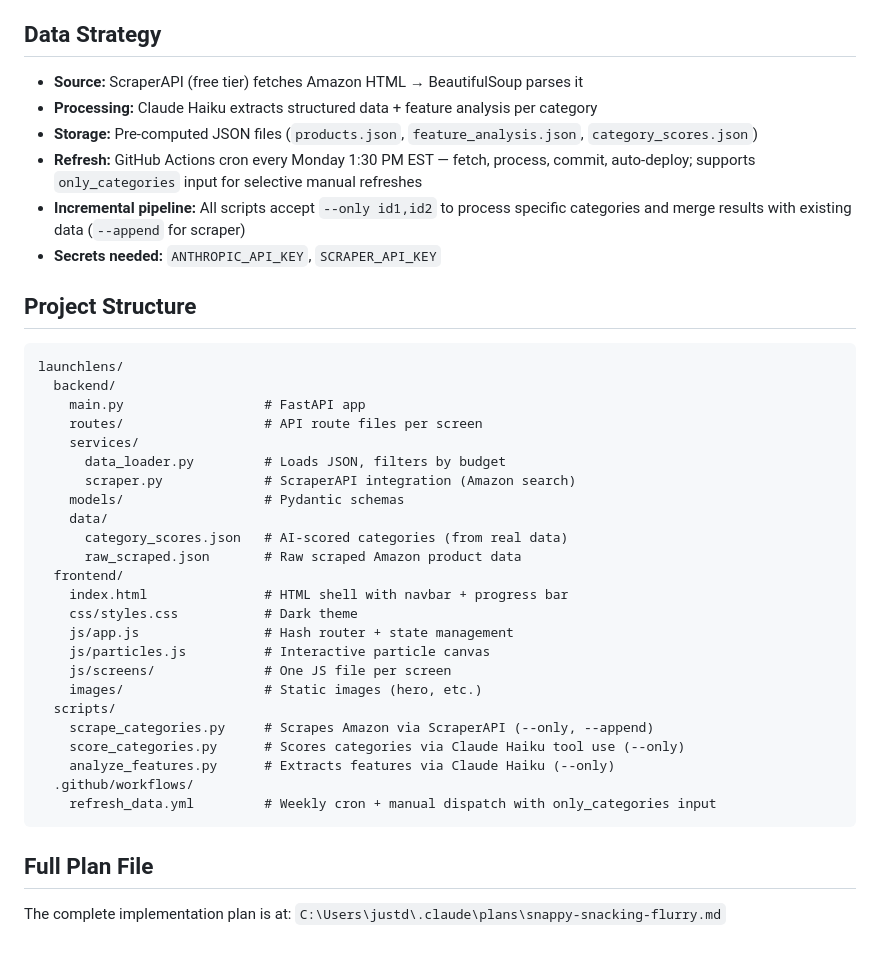
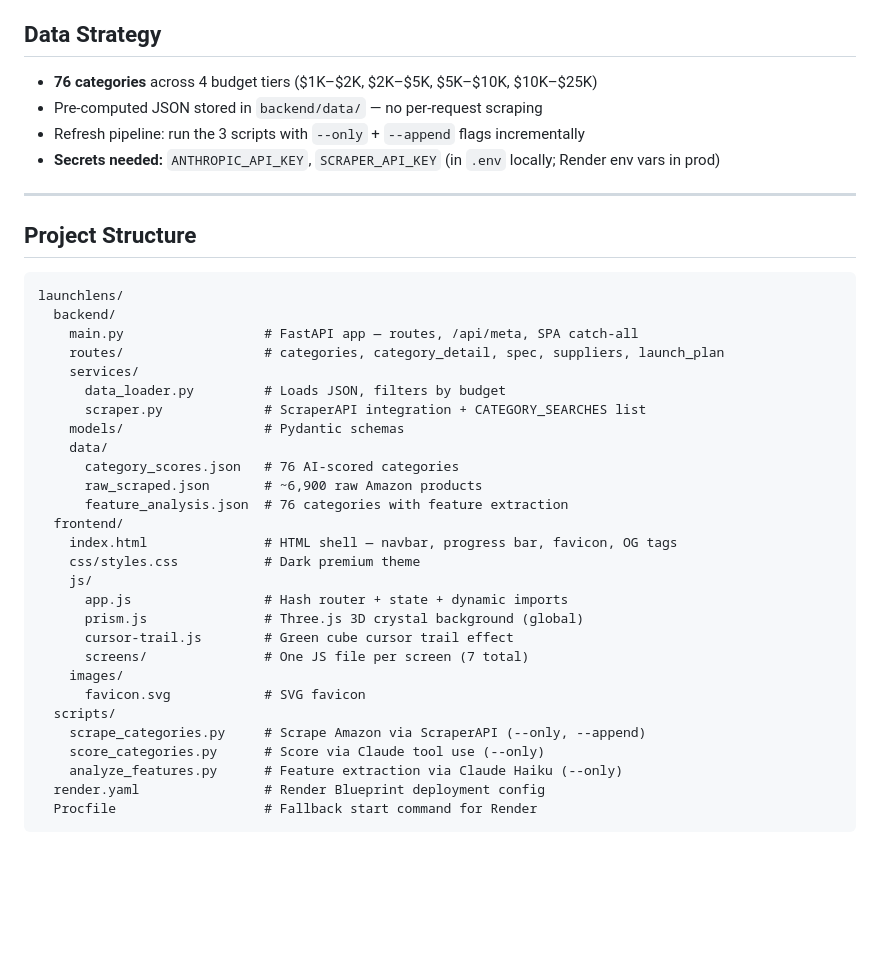
Before and after one commit to officialdandresouth/launchlens, a Markdown page: CLAUDE.md, the part around one of its changes. Drawn GitHub-style; blank space fills up the shorter version.

````diff
--- a/CLAUDE.md
+++ b/CLAUDE.md
@@ -127,42 +104,42 @@ Note: On this machine, use full Python path if `python` doesn't resolve:
 
 ## Data Strategy
 
-- **Source:** ScraperAPI (free tier) fetches Amazon HTML → BeautifulSoup parses it
-- **Processing:** Claude Haiku extracts structured data + feature analysis per category
-- **Storage:** Pre-computed JSON files (`products.json`, `feature_analysis.json`, `category_scores.json`)
-- **Refresh:** GitHub Actions cron every Monday 1:30 PM EST — fetch, process, commit, auto-deploy; supports `only_categories` input for selective manual refreshes
-- **Incremental pipeline:** All scripts accept `--only id1,id2` to process specific categories and merge results with existing data (`--append` for scraper)
-- **Secrets needed:** `ANTHROPIC_API_KEY`, `SCRAPER_API_KEY`
+- **76 categories** across 4 budget tiers ($1K–$2K, $2K–$5K, $5K–$10K, $10K–$25K)
+- Pre-computed JSON stored in `backend/data/` — no per-request scraping
+- Refresh pipeline: run the 3 scripts with `--only` + `--append` flags incrementally
+- **Secrets needed:** `ANTHROPIC_API_KEY`, `SCRAPER_API_KEY` (in `.env` locally; Render env vars in prod)
+
+---
 
 ## Project Structure
 
 ```
 launchlens/
   backend/
-    main.py                  # FastAPI app
-    routes/                  # API route files per screen
+    main.py                  # FastAPI app — routes, /api/meta, SPA catch-all
+    routes/                  # categories, category_detail, spec, suppliers, launch_plan
     services/
       data_loader.py         # Loads JSON, filters by budget
-      scraper.py             # ScraperAPI integration (Amazon search)
+      scraper.py             # ScraperAPI integration + CATEGORY_SEARCHES list
     models/                  # Pydantic schemas
     data/
-      category_scores.json   # AI-scored categories (from real data)
-      raw_scraped.json       # Raw scraped Amazon product data
+      category_scores.json   # 76 AI-scored categories
+      raw_scraped.json       # ~6,900 raw Amazon products
+      feature_analysis.json  # 76 categories with feature extraction
   frontend/
-    index.html               # HTML shell with navbar + progress bar
-    css/styles.css           # Dark theme
-    js/app.js                # Hash router + state management
-    js/particles.js          # Interactive particle canvas
-    js/screens/              # One JS file per screen
-    images/                  # Static images (hero, etc.)
+    index.html               # HTML shell — navbar, progress bar, favicon, OG tags
+    css/styles.css           # Dark premium theme
+    js/
+      app.js                 # Hash router + state + dynamic imports
+      prism.js               # Three.js 3D crystal background (global)
+      cursor-trail.js        # Green cube cursor trail effect
+      screens/               # One JS file per screen (7 total)
+    images/
+      favicon.svg            # SVG favicon
   scripts/
-    scrape_categories.py     # Scrapes Amazon via ScraperAPI (--only, --append)
-    score_categories.py      # Scores categories via Claude Haiku tool use (--only)
-    analyze_features.py      # Extracts features via Claude Haiku (--only)
-  .github/workflows/
-    refresh_data.yml         # Weekly cron + manual dispatch with only_categories input
+    scrape_categories.py     # Scrape Amazon via ScraperAPI (--only, --append)
+    score_categories.py      # Score via Claude tool use (--only)
+    analyze_features.py      # Feature extraction via Claude Haiku (--only)
+  render.yaml                # Render Blueprint deployment config
+  Procfile                   # Fallback start command for Render
 ```
-
-## Full Plan File
-
-The complete implementation plan is at: `C:\Users\justd\.claude\plans\snappy-snacking-flurry.md`
````
Also changed, not shown: other parts of CLAUDE.md (+69 -92 lines).
